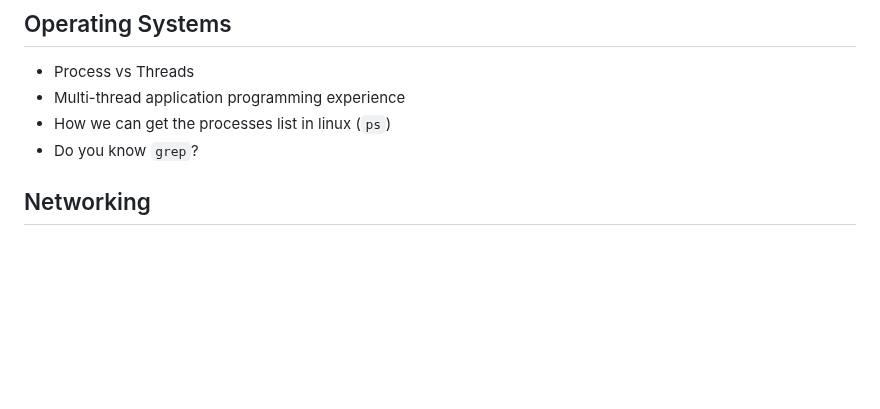
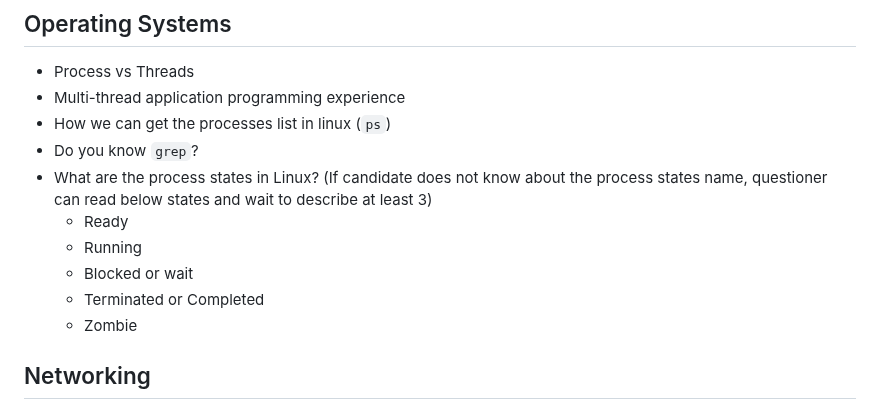
Before and after one commit to 1995parham-teaching/interviews, a Markdown page: questions/README.md, the part around the change. Drawn GitHub-style; blank space fills up the shorter version.

```diff
--- a/questions/README.md
+++ b/questions/README.md
@@ -49,6 +49,13 @@ and then ask how do you solve it.
 - Multi-thread application programming experience
 - How we can get the processes list in linux (`ps`)
 - Do you know `grep`?
+- What are the process states in Linux? (If candidate does not know about the process states name, questioner can read below states and wait to describe at least 3)
+  - Ready
+  - Running
+  - Blocked or wait
+  - Terminated or Completed
+  - Zombie
+
 
 ## Networking
 
```
